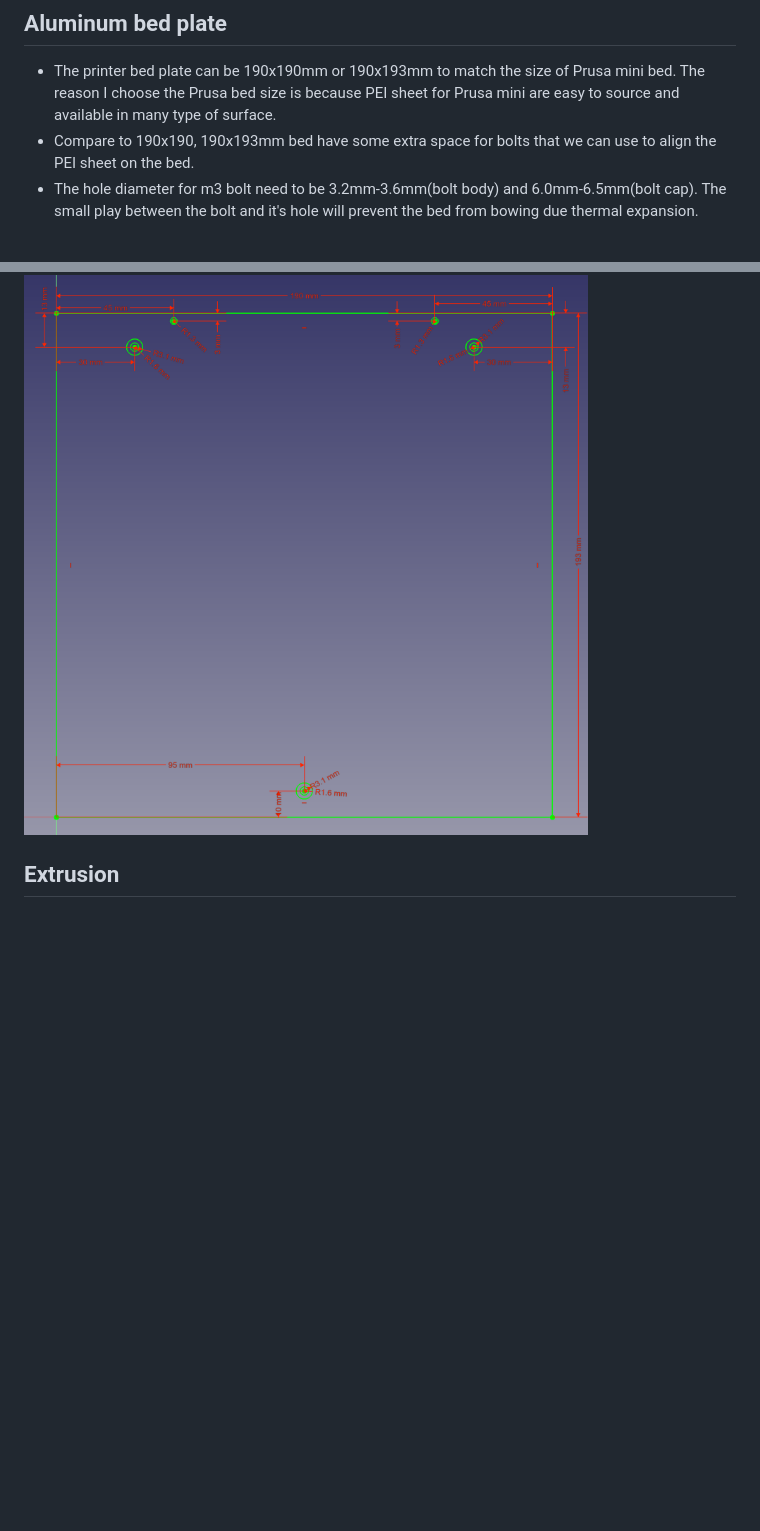
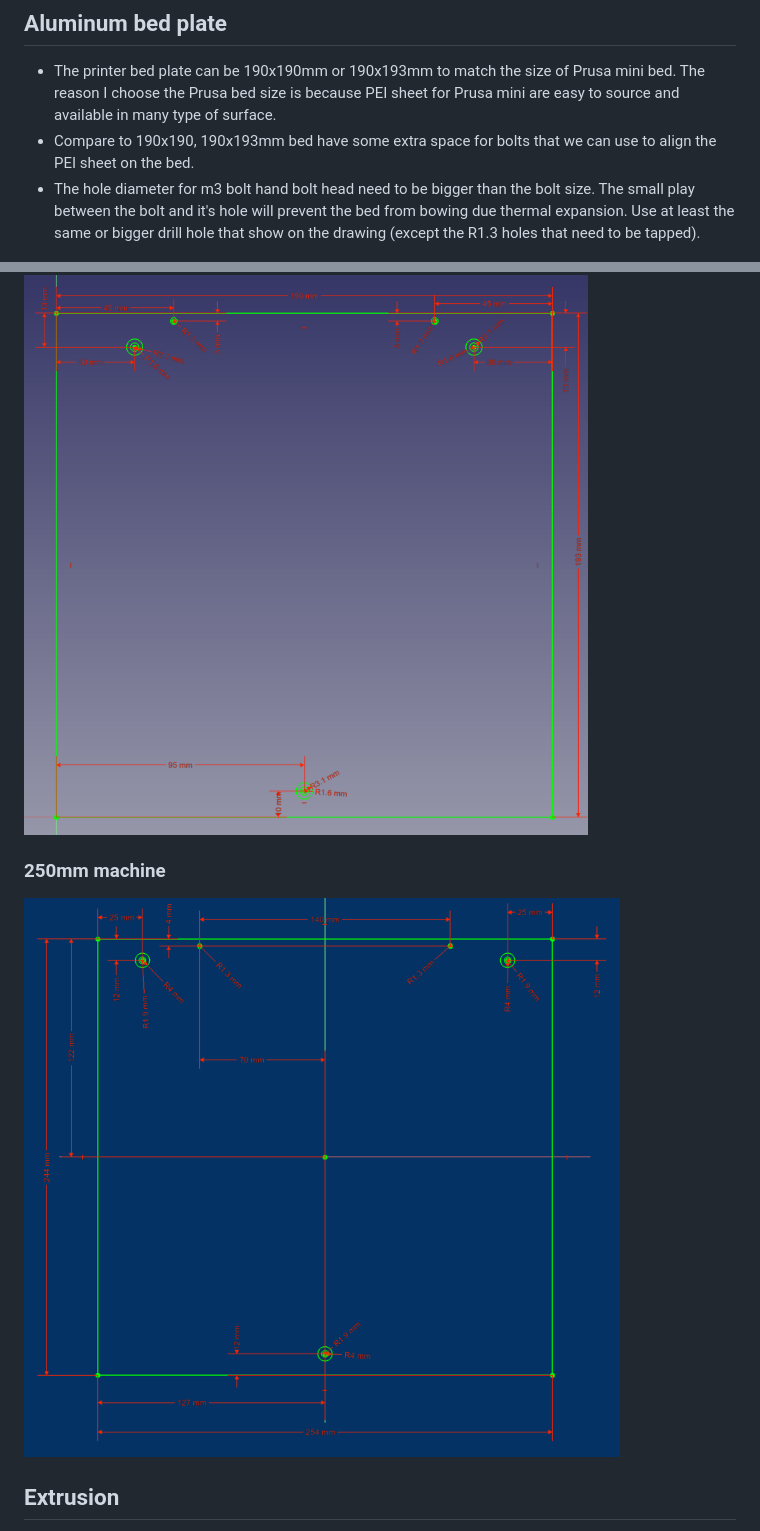
Before and after one commit to SnakeOilXY/SnakeOil-XY, a Markdown page: Doc/Manual/bed-extrusion.md, 2 parts joined by grey strips. Drawn GitHub-style; pictures changed too: Doc/img/254x244-bed.png (added); blank space fills up the shorter version.

Commit message:
added tmp 250 bed drawing

```diff
--- a/Doc/Manual/bed-extrusion.md
+++ b/Doc/Manual/bed-extrusion.md
@@ -4,11 +4,15 @@
 
 - The printer bed plate can be 190x190mm or 190x193mm to match the size of Prusa mini bed. The reason I choose the Prusa bed size is because PEI sheet for Prusa mini are easy to source and available in many type of surface.
 - Compare to 190x190, 190x193mm bed have some extra space for bolts that we can use to align the PEI sheet on the bed.
-- The hole diameter for m3 bolt need to be 3.2mm-3.6mm(bolt body) and 6.0mm-6.5mm(bolt cap). The small play between the bolt and it's hole will prevent the bed from bowing due thermal expansion.
+- The hole diameter for m3 bolt hand bolt head need to be bigger than the bolt size. The small play between the bolt and it's hole will prevent the bed from bowing due thermal expansion. Use at least the same or bigger drill hole that show on the drawing (except the R1.3 holes that need to be tapped).
 
 ![](../img/190x190-bed.png)
 
 ![](../img/190x193-bed.png)
+
+### 250mm machine
+
+![](../img/254x244-bed.png)
 
 ## Extrusion
 
```
Also changed, not shown: Doc/BOM/README.md (+3 -3 lines), 6 other files.
